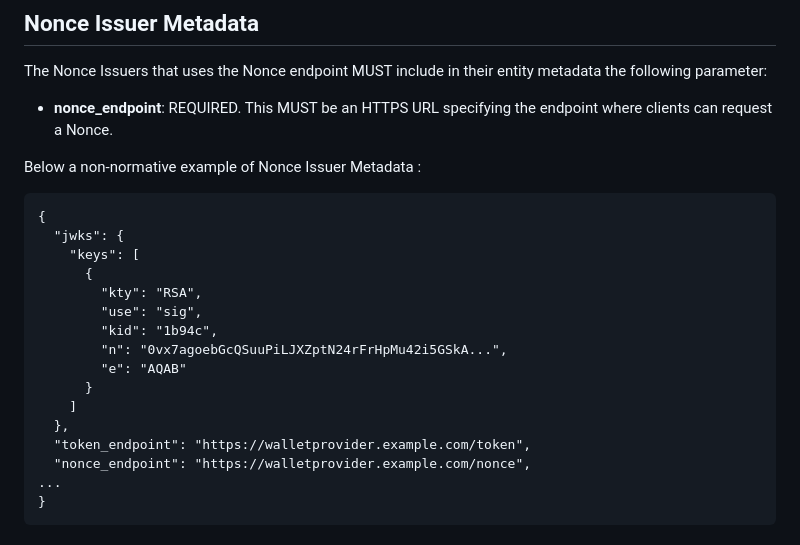
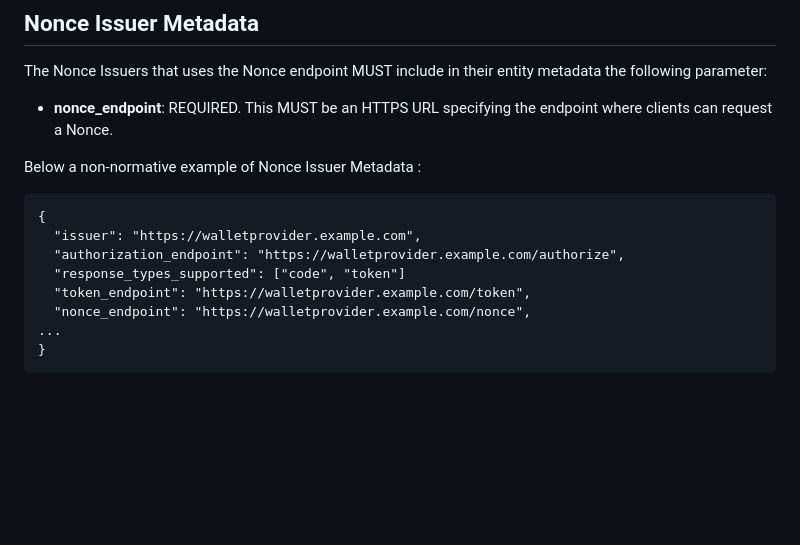
Before and after one commit to peppelinux/draft-demarco-oauth-nonce-endpoint, a Markdown page: draft-demarco-oauth-nonce-endpoint.md, the part around the change. GitHub-like rendering; blank space fills up the shorter version.

Commit message:
Edit the Nonce Issuer Metadata
the example is compliant with the OAuth 2.0 Authorization Server Metadata

```diff
--- a/draft-demarco-oauth-nonce-endpoint.md
+++ b/draft-demarco-oauth-nonce-endpoint.md
@@ -129,17 +129,9 @@ Below a non-normative example of Nonce Issuer Metadata :
 
 ~~~~
 {
-  "jwks": {
-    "keys": [
-      {
-        "kty": "RSA",
-        "use": "sig",
-        "kid": "1b94c",
-        "n": "0vx7agoebGcQSuuPiLJXZptN24rFrHpMu42i5GSkA...",
-        "e": "AQAB"
-      }
-    ]
-  },
+  "issuer": "https://walletprovider.example.com",
+  "authorization_endpoint": "https://walletprovider.example.com/authorize",
+  "response_types_supported": ["code", "token"]
   "token_endpoint": "https://walletprovider.example.com/token",
   "nonce_endpoint": "https://walletprovider.example.com/nonce",
 ...
```
